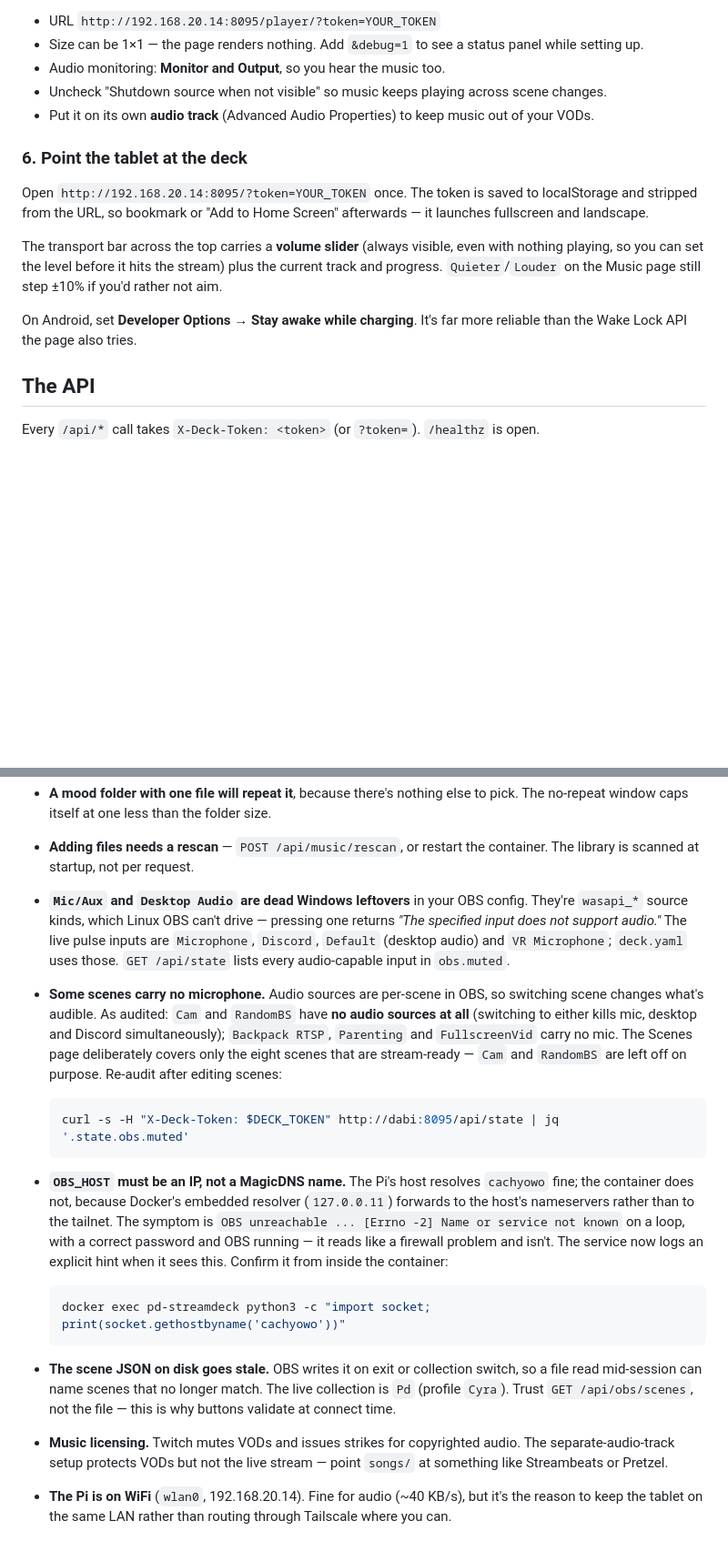
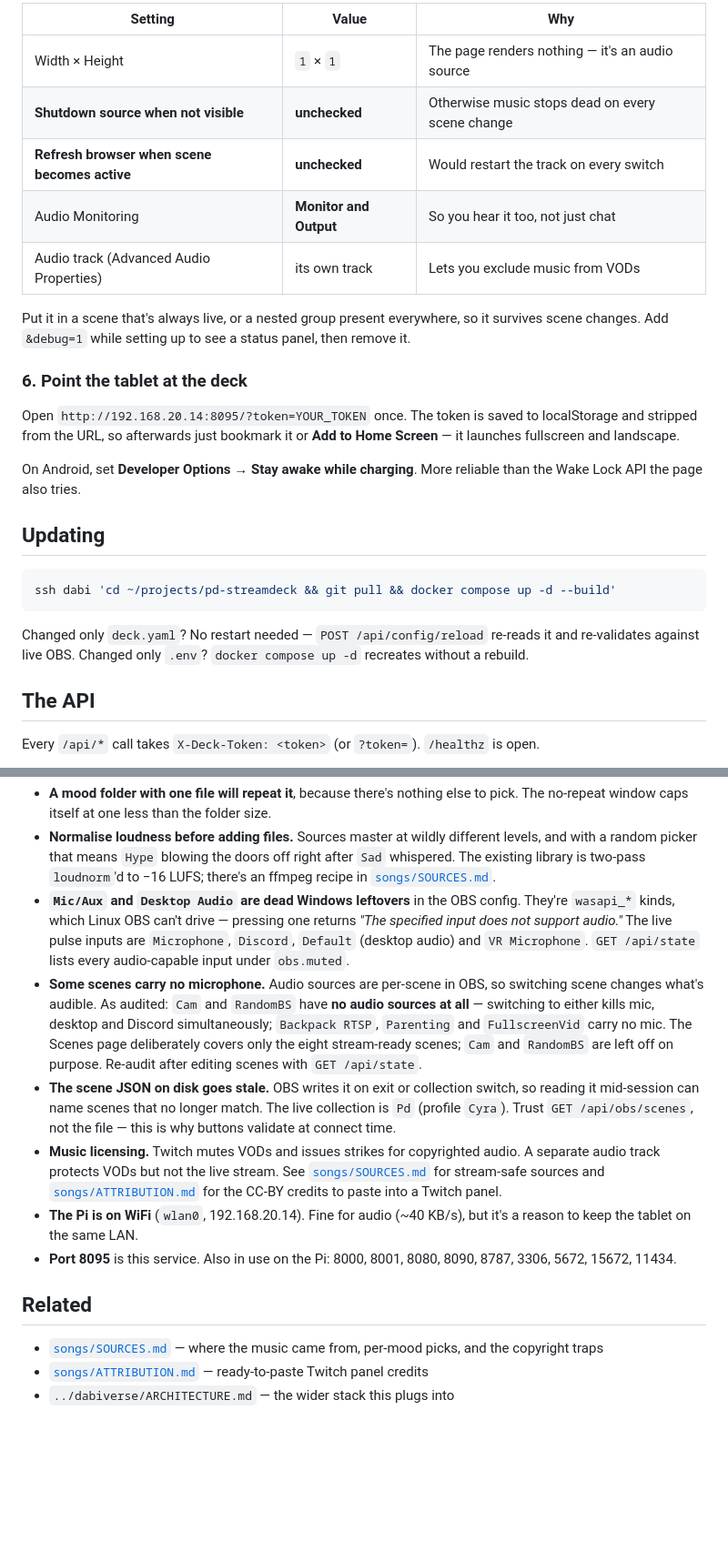
Before and after one commit to pdgeorge/pd-streamdeck, a Markdown page: README.md, 2 parts joined by grey strips. Shown at 91% size. Rendered like a GitHub page; blank space fills up the shorter version.

````diff
--- a/README.md
+++ b/README.md
@@ -82,17 +126,27 @@ Add a **Browser Source**:
 
-- URL `http://192.168.20.14:8095/player/?token=YOUR_TOKEN`
-- Size can be 1×1 — the page renders nothing. Add `&debug=1` to see a status panel while setting up.
-- Audio monitoring: **Monitor and Output**, so you hear the music too.
-- Uncheck "Shutdown source when not visible" so music keeps playing across scene changes.
-- Put it on its own **audio track** (Advanced Audio Properties) to keep music out of your VODs.
+| Setting | Value | Why |
+|---|---|---|
+| Width × Height | `1` × `1` | The page renders nothing — it's an audio source |
+| **Shutdown source when not visible** | **unchecked** | Otherwise music stops dead on every scene change |
+| **Refresh browser when scene becomes active** | **unchecked** | Would restart the track on every switch |
+| Audio Monitoring | **Monitor and Output** | So you hear it too, not just chat |
+| Audio track (Advanced Audio Properties) | its own track | Lets you exclude music from VODs |
+
+Put it in a scene that's always live, or a nested group present everywhere, so it survives scene changes. Add `&debug=1` while setting up to see a status panel, then remove it.
 
 ### 6. Point the tablet at the deck
 
-Open `http://192.168.20.14:8095/?token=YOUR_TOKEN` once. The token is saved to localStorage and stripped from the URL, so bookmark or "Add to Home Screen" afterwards — it launches fullscreen and landscape.
+Open `http://192.168.20.14:8095/?token=YOUR_TOKEN` once. The token is saved to localStorage and stripped from the URL, so afterwards just bookmark it or **Add to Home Screen** — it launches fullscreen and landscape.
 
-The transport bar across the top carries a **volume slider** (always visible, even with nothing playing, so you can set the level before it hits the stream) plus the current track and progress. `Quieter`/`Louder` on the Music page still step ±10% if you'd rather not aim.
+On Android, set **Developer Options → Stay awake while charging**. More reliable than the Wake Lock API the page also tries.
 
-On Android, set **Developer Options → Stay awake while charging**. It's far more reliable than the Wake Lock API the page also tries.
+## Updating
+
+```bash
+ssh dabi 'cd ~/projects/pd-streamdeck && git pull && docker compose up -d --build'
+```
+
+Changed only `deck.yaml`? No restart needed — `POST /api/config/reload` re-reads it and re-validates against live OBS. Changed only `.env`? `docker compose up -d` recreates without a rebuild.
 
 ## The API
 
@@ -168,18 +258,14 @@ OBS and RabbitMQ being unreachable is fine — they retry in the background and
 - **A mood folder with one file will repeat it**, because there's nothing else to pick. The no-repeat window caps itself at one less than the folder size.
-- **Adding files needs a rescan** — `POST /api/music/rescan`, or restart the container. The library is scanned at startup, not per request.
-- **`Mic/Aux` and `Desktop Audio` are dead Windows leftovers** in your OBS config. They're `wasapi_*` source kinds, which Linux OBS can't drive — pressing one returns *"The specified input does not support audio."* The live pulse inputs are `Microphone`, `Discord`, `Default` (desktop audio) and `VR Microphone`; `deck.yaml` uses those. `GET /api/state` lists every audio-capable input in `obs.muted`.
-- **Some scenes carry no microphone.** Audio sources are per-scene in OBS, so switching scene changes what's audible. As audited: `Cam` and `RandomBS` have **no audio sources at all** (switching to either kills mic, desktop and Discord simultaneously); `Backpack RTSP`, `Parenting` and `FullscreenVid` carry no mic. The Scenes page deliberately covers only the eight scenes that are stream-ready — `Cam` and `RandomBS` are left off on purpose. Re-audit after editing scenes:
+- **Normalise loudness before adding files.** Sources master at wildly different levels, and with a random picker that means `Hype` blowing the doors off right after `Sad` whispered. The existing library is two-pass `loudnorm`'d to −16 LUFS; there's an ffmpeg recipe in [`songs/SOURCES.md`](songs/SOURCES.md).
+- **`Mic/Aux` and `Desktop Audio` are dead Windows leftovers** in the OBS config. They're `wasapi_*` kinds, which Linux OBS can't drive — pressing one returns *"The specified input does not support audio."* The live pulse inputs are `Microphone`, `Discord`, `Default` (desktop audio) and `VR Microphone`. `GET /api/state` lists every audio-capable input under `obs.muted`.
+- **Some scenes carry no microphone.** Audio sources are per-scene in OBS, so switching scene changes what's audible. As audited: `Cam` and `RandomBS` have **no audio sources at all** — switching to either kills mic, desktop and Discord simultaneously; `Backpack RTSP`, `Parenting` and `FullscreenVid` carry no mic. The Scenes page deliberately covers only the eight stream-ready scenes; `Cam` and `RandomBS` are left off on purpose. Re-audit after editing scenes with `GET /api/state`.
+- **The scene JSON on disk goes stale.** OBS writes it on exit or collection switch, so reading it mid-session can name scenes that no longer match. The live collection is `Pd` (profile `Cyra`). Trust `GET /api/obs/scenes`, not the file — this is why buttons validate at connect time.
+- **Music licensing.** Twitch mutes VODs and issues strikes for copyrighted audio. A separate audio track protects VODs but not the live stream. See [`songs/SOURCES.md`](songs/SOURCES.md) for stream-safe sources and [`songs/ATTRIBUTION.md`](songs/ATTRIBUTION.md) for the CC-BY credits to paste into a Twitch panel.
+- **The Pi is on WiFi** (`wlan0`, 192.168.20.14). Fine for audio (~40 KB/s), but it's a reason to keep the tablet on the same LAN.
+- **Port 8095** is this service. Also in use on the Pi: 8000, 8001, 8080, 8090, 8787, 3306, 5672, 15672, 11434.
 
-  ```bash
-  curl -s -H "X-Deck-Token: $DECK_TOKEN" http://dabi:8095/api/state | jq '.state.obs.muted'
-  ```
+## Related
 
-- **`OBS_HOST` must be an IP, not a MagicDNS name.** The Pi's host resolves `cachyowo` fine; the container does not, because Docker's embedded resolver (`127.0.0.11`) forwards to the host's nameservers rather than to the tailnet. The symptom is `OBS unreachable ... [Errno -2] Name or service not known` on a loop, with a correct password and OBS running — it reads like a firewall problem and isn't. The service now logs an explicit hint when it sees this. Confirm it from inside the container:
-
-  ```bash
-  docker exec pd-streamdeck python3 -c "import socket; print(socket.gethostbyname('cachyowo'))"
-  ```
-
-- **The scene JSON on disk goes stale.** OBS writes it on exit or collection switch, so a file read mid-session can name scenes that no longer match. The live collection is `Pd` (profile `Cyra`). Trust `GET /api/obs/scenes`, not the file — this is why buttons validate at connect time.
-- **Music licensing.** Twitch mutes VODs and issues strikes for copyrighted audio. The separate-audio-track setup protects VODs but not the live stream — point `songs/` at something like Streambeats or Pretzel.
-- **The Pi is on WiFi** (`wlan0`, 192.168.20.14). Fine for audio (~40 KB/s), but it's the reason to keep the tablet on the same LAN rather than routing through Tailscale where you can.
+- [`songs/SOURCES.md`](songs/SOURCES.md) — where the music came from, per-mood picks, and the copyright traps
+- [`songs/ATTRIBUTION.md`](songs/ATTRIBUTION.md) — ready-to-paste Twitch panel credits
+- `../dabiverse/ARCHITECTURE.md` — the wider stack this plugs into
````
Also changed, not shown: other parts of README.md (+115 -35 lines).
